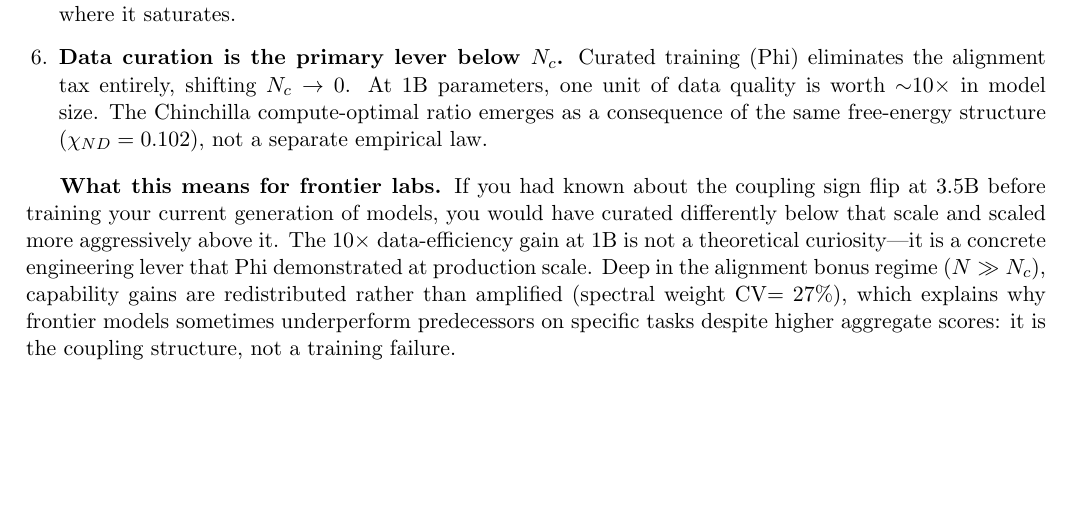
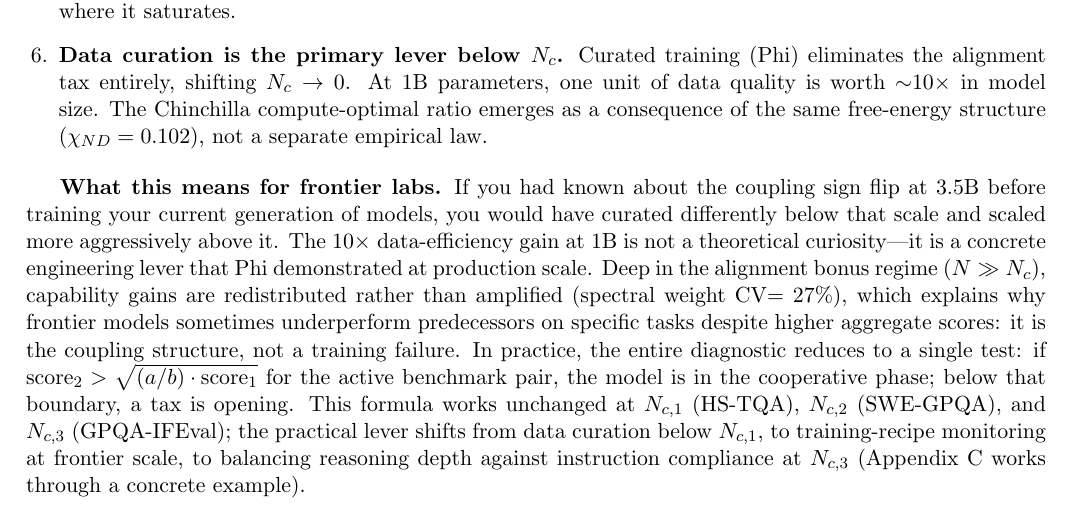
Before and after one commit to adilamin89/cape-scaling, a LaTeX paper (paper3A.tex): part of page 27 of 35, cut so that both start at the same text, the shorter picture padded with empty space. Compiled offline with pdfLaTeX.

Commit message:
Restore practice content into 'What this means for frontier labs'
The √ isocline formula and per-scale guidance were lost when the
standalone practice subsection was removed. Fold them into the
frontier-labs paragraph where they naturally belong: formula, three
regimes, Appendix C reference. The closing sentence is now clean
("measurable, predictable, and designable") with no protocol details.

Co-Authored-By: Claude Opus 4.6 <noreply@anthropic.com>

```diff
--- a/paper3A.tex
+++ b/paper3A.tex
@@ -1290,6 +1290,8 @@ Applied to 44 models across 14 families, the central findings are:
 If you had known about the coupling sign flip at 3.5B before training your current generation of models, you would have curated differently below that scale and scaled more aggressively above it.
 The 10$\times$ data-efficiency gain at 1B is not a theoretical curiosity---it is a concrete engineering lever that Phi demonstrated at production scale.
 Deep in the alignment bonus regime ($N \gg N_c$), capability gains are redistributed rather than amplified (spectral weight CV$=27\%$), which explains why frontier models sometimes underperform predecessors on specific tasks despite higher aggregate scores: it is the coupling structure, not a training failure.
+In practice, the entire diagnostic reduces to a single test: if $\text{score}_2 > \sqrt{(a/b)\cdot\text{score}_1}$ for the active benchmark pair, the model is in the cooperative phase; below that boundary, a tax is opening.
+This formula works unchanged at $N_{c,1}$ (HS-TQA), $N_{c,2}$ (SWE-GPQA), and $N_{c,3}$ (GPQA-IFEval); the practical lever shifts from data curation below $N_{c,1}$, to training-recipe monitoring at frontier scale, to balancing reasoning depth against instruction compliance at $N_{c,3}$ (Appendix~C works through a concrete example).
 
 \textbf{What comes next.}
 CAPE is not benchmark-specific: the same framework applies to any capability pair.
```
Also changed, not shown: paper3A.tex (2 more changed lines).
